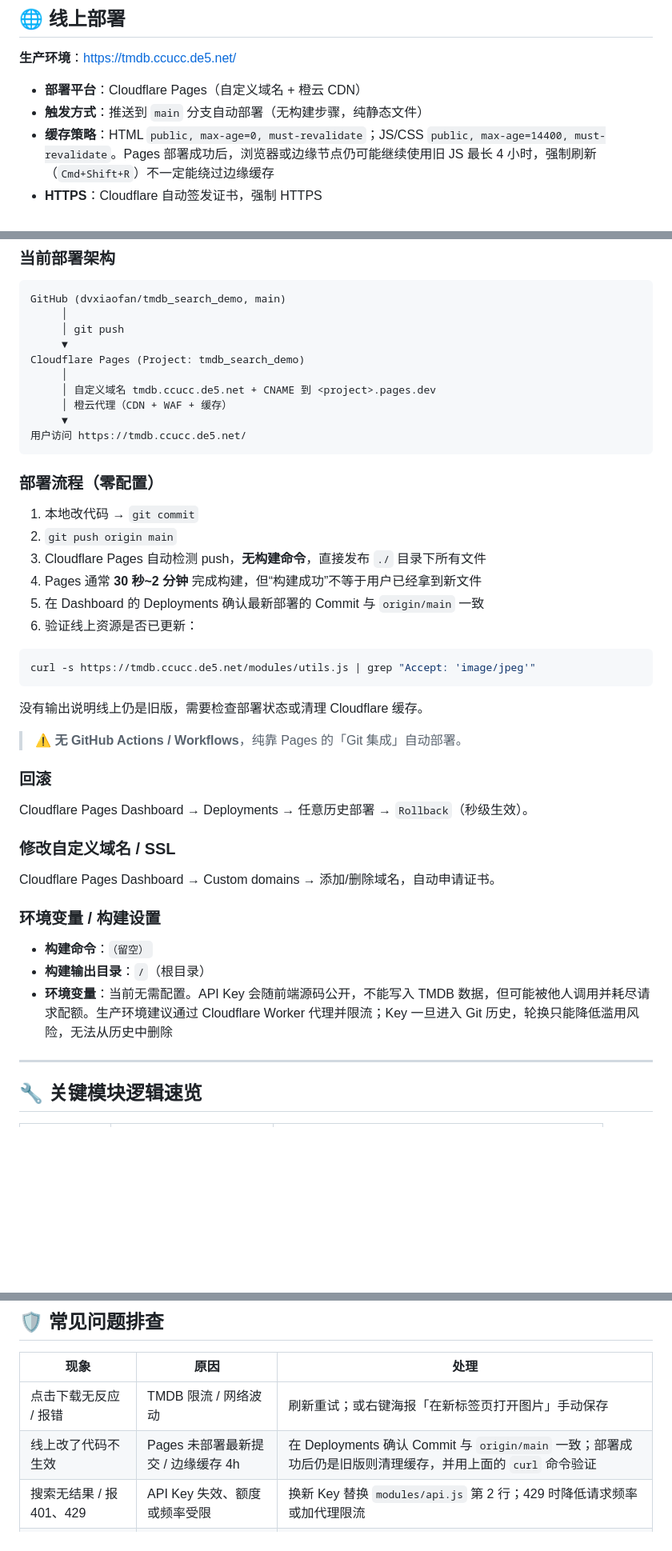
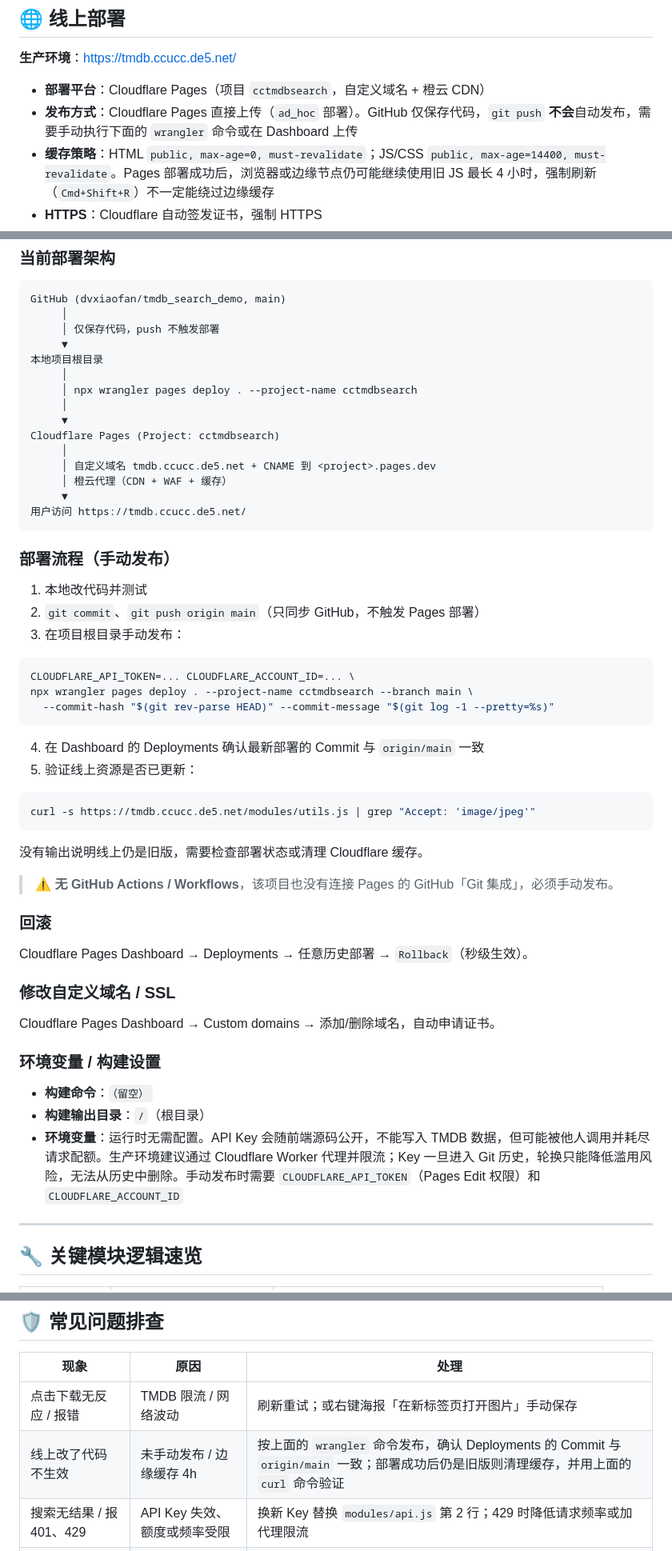
Before and after one commit to dvxiaofan/tmdb_search_demo, a Markdown page: README.md, 3 parts joined by grey strips. Shown at 80% size. Rendered like a GitHub page; blank space fills up the shorter version.

Commit message:
docs: 修正 Cloudflare Pages 实际发布方式

````diff
--- a/README.md
+++ b/README.md
@@ -31,8 +31,8 @@
 
 **生产环境**：https://tmdb.ccucc.de5.net/
 
-- **部署平台**：Cloudflare Pages（自定义域名 + 橙云 CDN）
-- **触发方式**：推送到 `main` 分支自动部署（无构建步骤，纯静态文件）
+- **部署平台**：Cloudflare Pages（项目 `cctmdbsearch`，自定义域名 + 橙云 CDN）
+- **发布方式**：Cloudflare Pages 直接上传（`ad_hoc` 部署）。GitHub 仅保存代码，`git push` **不会**自动发布，需要手动执行下面的 `wrangler` 命令或在 Dashboard 上传
 - **缓存策略**：HTML `public, max-age=0, must-revalidate`；JS/CSS `public, max-age=14400, must-revalidate`。Pages 部署成功后，浏览器或边缘节点仍可能继续使用旧 JS 最长 4 小时，强制刷新（`Cmd+Shift+R`）不一定能绕过边缘缓存
 - **HTTPS**：Cloudflare 自动签发证书，强制 HTTPS
 
@@ -101,9 +101,14 @@ tmdb_search_demo/
 ```
 GitHub (dvxiaofan/tmdb_search_demo, main)
      │
-     │ git push
+     │ 仅保存代码，push 不触发部署
      ▼
-Cloudflare Pages (Project: tmdb_search_demo)
+本地项目根目录
+     │
+     │ npx wrangler pages deploy . --project-name cctmdbsearch
+     │
+     ▼
+Cloudflare Pages (Project: cctmdbsearch)
      │
      │ 自定义域名 tmdb.ccucc.de5.net + CNAME 到 <project>.pages.dev
      │ 橙云代理（CDN + WAF + 缓存）
@@ -111,14 +116,20 @@ Cloudflare Pages (Project: tmdb_search_demo)
 用户访问 https://tmdb.ccucc.de5.net/
 ```
 
-### 部署流程（零配置）
+### 部署流程（手动发布）
 
-1. 本地改代码 → `git commit`
-2. `git push origin main`
-3. Cloudflare Pages 自动检测 push，**无构建命令**，直接发布 `./` 目录下所有文件
-4. Pages 通常 **30 秒~2 分钟** 完成构建，但“构建成功”不等于用户已经拿到新文件
-5. 在 Dashboard 的 Deployments 确认最新部署的 Commit 与 `origin/main` 一致
-6. 验证线上资源是否已更新：
+1. 本地改代码并测试
+2. `git commit`、`git push origin main`（只同步 GitHub，不触发 Pages 部署）
+3. 在项目根目录手动发布：
+
+```bash
+CLOUDFLARE_API_TOKEN=... CLOUDFLARE_ACCOUNT_ID=... \
+npx wrangler pages deploy . --project-name cctmdbsearch --branch main \
+  --commit-hash "$(git rev-parse HEAD)" --commit-message "$(git log -1 --pretty=%s)"
+```
+
+4. 在 Dashboard 的 Deployments 确认最新部署的 Commit 与 `origin/main` 一致
+5. 验证线上资源是否已更新：
 
 ```bash
 curl -s https://tmdb.ccucc.de5.net/modules/utils.js | grep "Accept: 'image/jpeg'"
@@ -126,7 +137,7 @@ curl -s https://tmdb.ccucc.de5.net/modules/utils.js | grep "Accept: 'image/jpeg'
 
 没有输出说明线上仍是旧版，需要检查部署状态或清理 Cloudflare 缓存。
 
-> ⚠️ **无 GitHub Actions / Workflows**，纯靠 Pages 的「Git 集成」自动部署。
+> ⚠️ **无 GitHub Actions / Workflows**，该项目也没有连接 Pages 的 GitHub「Git 集成」，必须手动发布。
 
 ### 回滚
 
@@ -140,7 +151,7 @@ Cloudflare Pages Dashboard → Custom domains → 添加/删除域名，自动
 
 - **构建命令**：`（留空）`
 - **构建输出目录**：`/`（根目录）
-- **环境变量**：当前无需配置。API Key 会随前端源码公开，不能写入 TMDB 数据，但可能被他人调用并耗尽请求配额。生产环境建议通过 Cloudflare Worker 代理并限流；Key 一旦进入 Git 历史，轮换只能降低滥用风险，无法从历史中删除
+- **环境变量**：运行时无需配置。API Key 会随前端源码公开，不能写入 TMDB 数据，但可能被他人调用并耗尽请求配额。生产环境建议通过 Cloudflare Worker 代理并限流；Key 一旦进入 Git 历史，轮换只能降低滥用风险，无法从历史中删除。手动发布时需要 `CLOUDFLARE_API_TOKEN`（Pages Edit 权限）和 `CLOUDFLARE_ACCOUNT_ID`
 
 ---
 
@@ -207,7 +218,7 @@ Cloudflare Pages Dashboard → Custom domains → 添加/删除域名，自动
 | 现象 | 原因 | 处理 |
 |---|---|---|
 | 点击下载无反应 / 报错 | TMDB 限流 / 网络波动 | 刷新重试；或右键海报「在新标签页打开图片」手动保存 |
-| 线上改了代码不生效 | Pages 未部署最新提交 / 边缘缓存 4h | 在 Deployments 确认 Commit 与 `origin/main` 一致；部署成功后仍是旧版则清理缓存，并用上面的 `curl` 命令验证 |
+| 线上改了代码不生效 | 未手动发布 / 边缘缓存 4h | 按上面的 `wrangler` 命令发布，确认 Deployments 的 Commit 与 `origin/main` 一致；部署成功后仍是旧版则清理缓存，并用上面的 `curl` 命令验证 |
 | 搜索无结果 / 报 401、429 | API Key 失效、额度或频率受限 | 换新 Key 替换 `modules/api.js` 第 2 行；429 时降低请求频率或加代理限流 |
 | 本地 `file://` 打开白屏 | ES6 Module 需 HTTP 协议 | 必须用 `python3 -m http.server` / `npx serve` 等本地服务器 |
 
````
